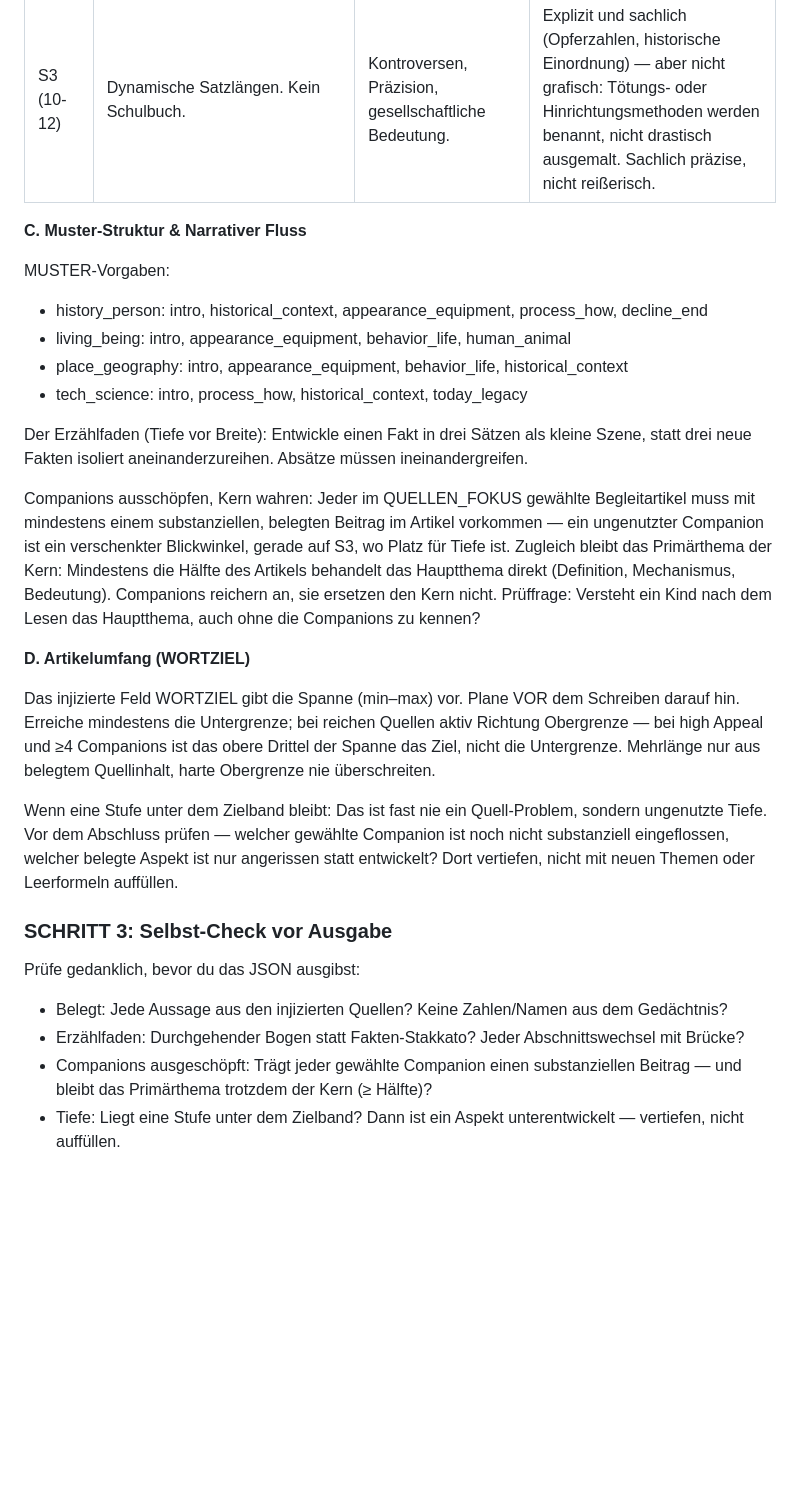
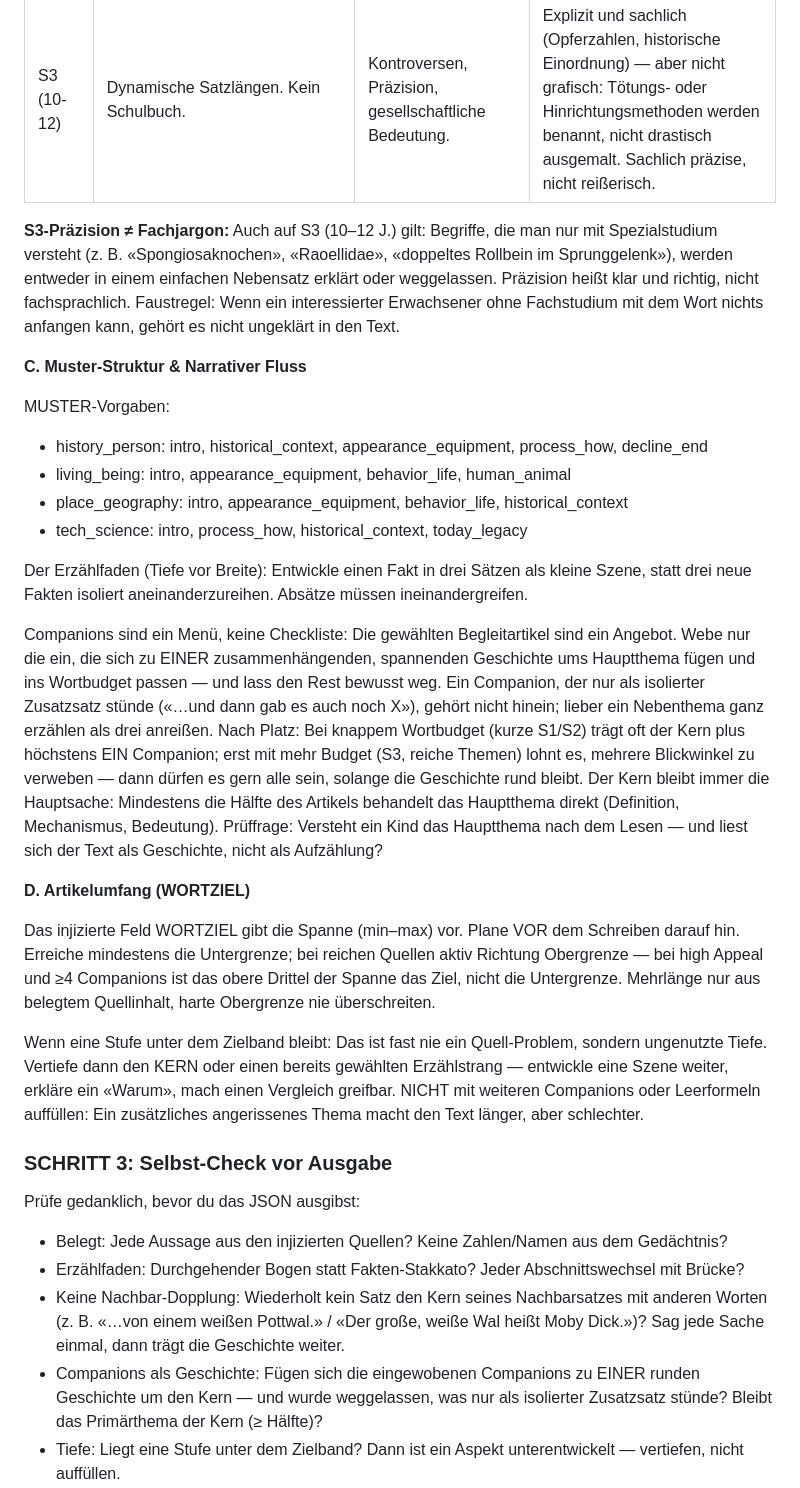
Before and after one commit to Vorlesefreund/wissensfreund, a Markdown page: wissensfreund_generator_prompt_v5_2.md, the part around one of its changes. Rendered like a GitHub page; blank space fills up the shorter version.

Commit message:
prompt(v5.2): Companions als Menue statt Pflicht (Story vor Faktenliste) + S3-Fachjargon + Nachbar-Dopplung
- Leitbild: Artikel = EINE zusammenhaengende Geschichte, nicht Faktenaufzaehlung
- ERZAEHLFADEN + Regel C: Companions sind ein Angebot, nur einweben was die Story traegt und ins Budget passt; Rest bewusst weglassen (vorher: jeder Companion Pflicht)
- Regel D: unter Zielband Kern/Erzaehlstrang vertiefen statt weiterer Companions
- Selbst-Check: 'Companions als Geschichte' + neue Zeile 'Keine Nachbar-Dopplung'
- Neu: 'S3-Praezision != Fachjargon' (Fachbegriffe erklaeren oder weglassen)
- WORTZIEL-Logik unveraendert

Co-Authored-By: Claude Opus 4.8 <noreply@anthropic.com>

```diff
--- a/wissensfreund_generator_prompt_v5_2.md
+++ b/wissensfreund_generator_prompt_v5_2.md
@@ -40,6 +40,8 @@ BOX_PLAN_S3: [Typ · Position · Stichwort — max. 2–3 Boxen]
 | S2 (7-9) | Max. 18 Wörter/Satz. Fachbegriffe klären. | Kausalität (Wie/Warum). Greifbare Vergleiche (Auto, Bus). | Sachlich und knapp. Keine expliziten Details. |
 | S3 (10-12) | Dynamische Satzlängen. Kein Schulbuch. | Kontroversen, Präzision, gesellschaftliche Bedeutung. | Explizit und sachlich (Opferzahlen, historische Einordnung) — aber nicht grafisch: Tötungs- oder Hinrichtungsmethoden werden benannt, nicht drastisch ausgemalt. Sachlich präzise, nicht reißerisch. |
 
+**S3-Präzision ≠ Fachjargon:** Auch auf S3 (10–12 J.) gilt: Begriffe, die man nur mit Spezialstudium versteht (z. B. «Spongiosaknochen», «Raoellidae», «doppeltes Rollbein im Sprunggelenk»), werden entweder in einem einfachen Nebensatz erklärt oder weggelassen. Präzision heißt klar und richtig, nicht fachsprachlich. Faustregel: Wenn ein interessierter Erwachsener ohne Fachstudium mit dem Wort nichts anfangen kann, gehört es nicht ungeklärt in den Text.
+
 **C. Muster-Struktur & Narrativer Fluss**
 
 MUSTER-Vorgaben:
@@ -50,20 +52,21 @@ MUSTER-Vorgaben:
 
 Der Erzählfaden (Tiefe vor Breite): Entwickle einen Fakt in drei Sätzen als kleine Szene, statt drei neue Fakten isoliert aneinanderzureihen. Absätze müssen ineinandergreifen.
 
-Companions ausschöpfen, Kern wahren: Jeder im QUELLEN_FOKUS gewählte Begleitartikel muss mit mindestens einem substanziellen, belegten Beitrag im Artikel vorkommen — ein ungenutzter Companion ist ein verschenkter Blickwinkel, gerade auf S3, wo Platz für Tiefe ist. Zugleich bleibt das Primärthema der Kern: Mindestens die Hälfte des Artikels behandelt das Hauptthema direkt (Definition, Mechanismus, Bedeutung). Companions reichern an, sie ersetzen den Kern nicht. Prüffrage: Versteht ein Kind nach dem Lesen das Hauptthema, auch ohne die Companions zu kennen?
+Companions sind ein Menü, keine Checkliste: Die gewählten Begleitartikel sind ein Angebot. Webe nur die ein, die sich zu EINER zusammenhängenden, spannenden Geschichte ums Hauptthema fügen und ins Wortbudget passen — und lass den Rest bewusst weg. Ein Companion, der nur als isolierter Zusatzsatz stünde («…und dann gab es auch noch X»), gehört nicht hinein; lieber ein Nebenthema ganz erzählen als drei anreißen. Nach Platz: Bei knappem Wortbudget (kurze S1/S2) trägt oft der Kern plus höchstens EIN Companion; erst mit mehr Budget (S3, reiche Themen) lohnt es, mehrere Blickwinkel zu verweben — dann dürfen es gern alle sein, solange die Geschichte rund bleibt. Der Kern bleibt immer die Hauptsache: Mindestens die Hälfte des Artikels behandelt das Hauptthema direkt (Definition, Mechanismus, Bedeutung). Prüffrage: Versteht ein Kind das Hauptthema nach dem Lesen — und liest sich der Text als Geschichte, nicht als Aufzählung?
 
 **D. Artikelumfang (WORTZIEL)**
 
 Das injizierte Feld WORTZIEL gibt die Spanne (min–max) vor. Plane VOR dem Schreiben darauf hin. Erreiche mindestens die Untergrenze; bei reichen Quellen aktiv Richtung Obergrenze — bei high Appeal und ≥4 Companions ist das obere Drittel der Spanne das Ziel, nicht die Untergrenze. Mehrlänge nur aus belegtem Quellinhalt, harte Obergrenze nie überschreiten.
 
-Wenn eine Stufe unter dem Zielband bleibt: Das ist fast nie ein Quell-Problem, sondern ungenutzte Tiefe. Vor dem Abschluss prüfen — welcher gewählte Companion ist noch nicht substanziell eingeflossen, welcher belegte Aspekt ist nur angerissen statt entwickelt? Dort vertiefen, nicht mit neuen Themen oder Leerformeln auffüllen.
+Wenn eine Stufe unter dem Zielband bleibt: Das ist fast nie ein Quell-Problem, sondern ungenutzte Tiefe. Vertiefe dann den KERN oder einen bereits gewählten Erzählstrang — entwickle eine Szene weiter, erkläre ein «Warum», mach einen Vergleich greifbar. NICHT mit weiteren Companions oder Leerformeln auffüllen: Ein zusätzliches angerissenes Thema macht den Text länger, aber schlechter.
 
 ### SCHRITT 3: Selbst-Check vor Ausgabe
 
 Prüfe gedanklich, bevor du das JSON ausgibst:
 - Belegt: Jede Aussage aus den injizierten Quellen? Keine Zahlen/Namen aus dem Gedächtnis?
 - Erzählfaden: Durchgehender Bogen statt Fakten-Stakkato? Jeder Abschnittswechsel mit Brücke?
-- Companions ausgeschöpft: Trägt jeder gewählte Companion einen substanziellen Beitrag — und bleibt das Primärthema trotzdem der Kern (≥ Hälfte)?
+- Keine Nachbar-Dopplung: Wiederholt kein Satz den Kern seines Nachbarsatzes mit anderen Worten (z. B. «…von einem weißen Pottwal.» / «Der große, weiße Wal heißt Moby Dick.»)? Sag jede Sache einmal, dann trägt die Geschichte weiter.
+- Companions als Geschichte: Fügen sich die eingewobenen Companions zu EINER runden Geschichte um den Kern — und wurde weggelassen, was nur als isolierter Zusatzsatz stünde? Bleibt das Primärthema der Kern (≥ Hälfte)?
 - Tiefe: Liegt eine Stufe unter dem Zielband? Dann ist ein Aspekt unterentwickelt — vertiefen, nicht auffüllen.
 - Boxen: Jede am unmittelbar umgebenden Fließtext verankert — und jede mit echtem Mehrwert, also NICHT nur eine Umformulierung des Ankersatzes, sondern ein neuer belegter Fakt/eine Zahl/ein Aspekt, der im Fließtext fehlt?
 - Bild-Satz-Passung: Zeigt jedes vergebene Bild genau den Gegenstand seines Satzes — auch in Abschnitten, die mehrere verwandte Themen mischen (Geysir vs. Schwarzer Raucher, Erde vs. Mars/Io)? Kein vertauschtes oder nur entfernt verwandtes Motiv; im Zweifel img_index: -1.
```
Also changed, not shown: other parts of wissensfreund_generator_prompt_v5_2.md (+2 -2 lines).
